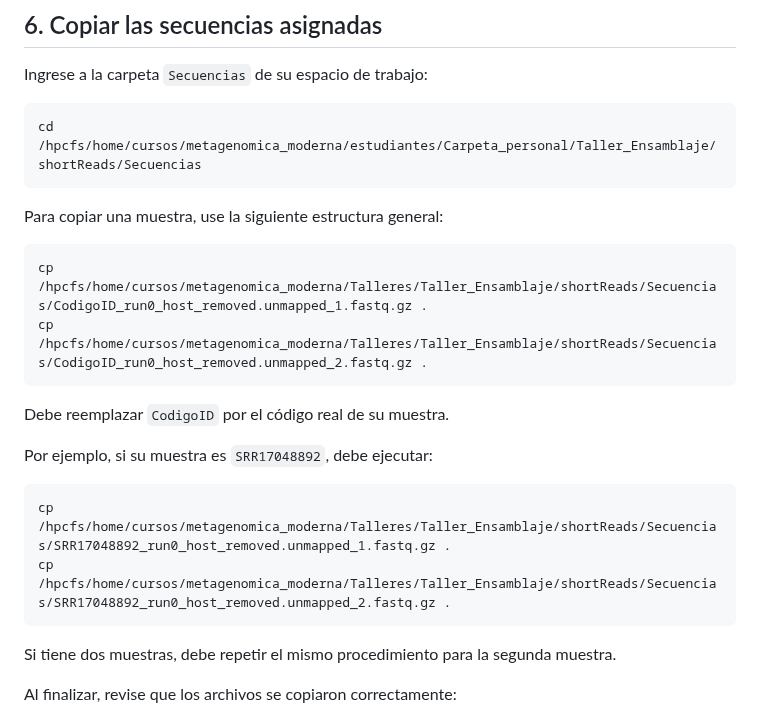
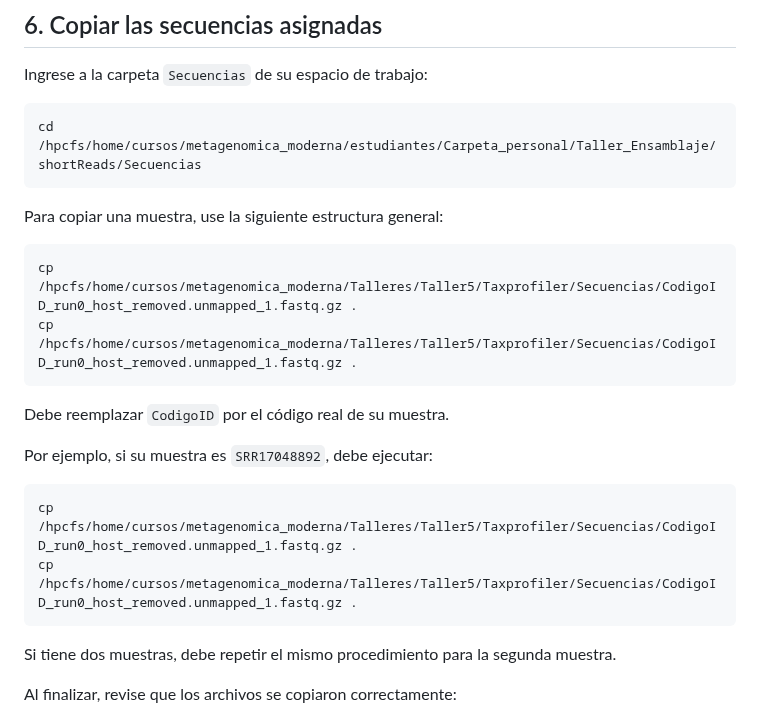
Before and after one commit to BCEM-UniAndes/Metagenomica_Moderna_Curso, a Markdown page: Materiales/Ensamblaje_mag/Ensamblaje_lecturascortas.md, the part around the change. Rendered like a GitHub page.

````diff
--- a/Materiales/Ensamblaje_mag/Ensamblaje_lecturascortas.md
+++ b/Materiales/Ensamblaje_mag/Ensamblaje_lecturascortas.md
@@ -167,8 +167,8 @@ cd /hpcfs/home/cursos/metagenomica_moderna/estudiantes/Carpeta_personal/Taller_E
 Para copiar una muestra, use la siguiente estructura general:
 
 ```bash
-cp /hpcfs/home/cursos/metagenomica_moderna/Talleres/Taller_Ensamblaje/shortReads/Secuencias/CodigoID_run0_host_removed.unmapped_1.fastq.gz .
-cp /hpcfs/home/cursos/metagenomica_moderna/Talleres/Taller_Ensamblaje/shortReads/Secuencias/CodigoID_run0_host_removed.unmapped_2.fastq.gz .
+cp /hpcfs/home/cursos/metagenomica_moderna/Talleres/Taller5/Taxprofiler/Secuencias/CodigoID_run0_host_removed.unmapped_1.fastq.gz .
+cp /hpcfs/home/cursos/metagenomica_moderna/Talleres/Taller5/Taxprofiler/Secuencias/CodigoID_run0_host_removed.unmapped_1.fastq.gz .
 ```
 
 Debe reemplazar `CodigoID` por el código real de su muestra.
@@ -176,8 +176,8 @@ Debe reemplazar `CodigoID` por el código real de su muestra.
 Por ejemplo, si su muestra es `SRR17048892`, debe ejecutar:
 
 ```bash
-cp /hpcfs/home/cursos/metagenomica_moderna/Talleres/Taller_Ensamblaje/shortReads/Secuencias/SRR17048892_run0_host_removed.unmapped_1.fastq.gz .
-cp /hpcfs/home/cursos/metagenomica_moderna/Talleres/Taller_Ensamblaje/shortReads/Secuencias/SRR17048892_run0_host_removed.unmapped_2.fastq.gz .
+cp /hpcfs/home/cursos/metagenomica_moderna/Talleres/Taller5/Taxprofiler/Secuencias/CodigoID_run0_host_removed.unmapped_1.fastq.gz .
+cp /hpcfs/home/cursos/metagenomica_moderna/Talleres/Taller5/Taxprofiler/Secuencias/CodigoID_run0_host_removed.unmapped_1.fastq.gz .
 ```
 
 Si tiene dos muestras, debe repetir el mismo procedimiento para la segunda muestra.
````
